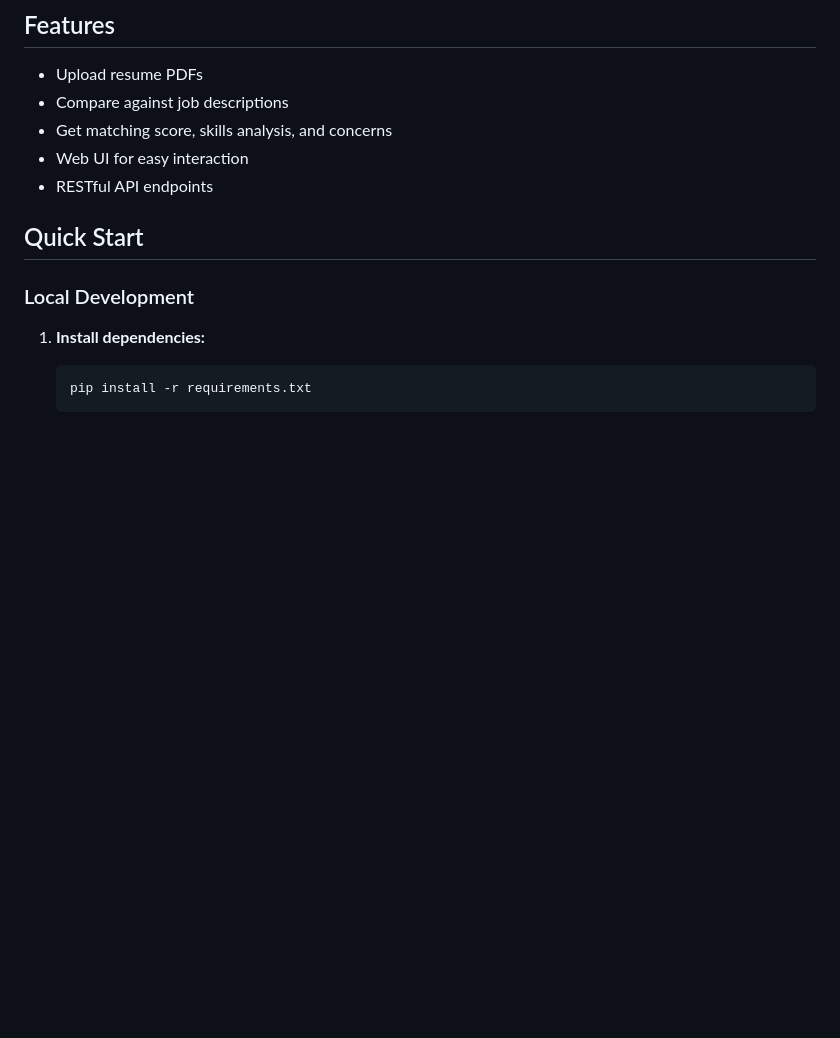
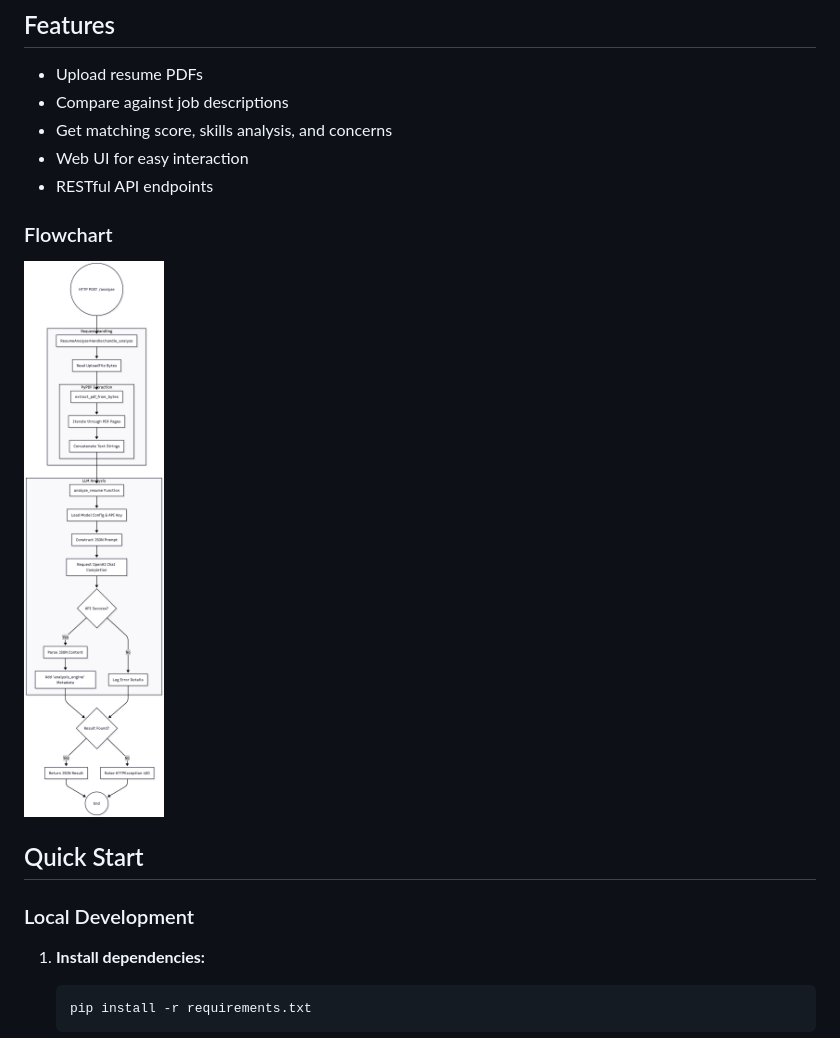
Before and after one commit to PatthinanS/Resume_Analyzer, a Markdown page: README.md, the part around the change. Rendered like a GitHub page; pictures changed too: resume_analyzer_flowchart.png (added); blank space fills up the shorter version.

Commit message:
flowchart

```diff
--- a/README.md
+++ b/README.md
@@ -9,6 +9,9 @@ AI-powered resume analyzer that compares resumes against job descriptions using
 - Get matching score, skills analysis, and concerns
 - Web UI for easy interaction
 - RESTful API endpoints
+
+### Flowchart
+![flowchart](resume_analyzer_flowchart.png)
 
 ## Quick Start
 
```
